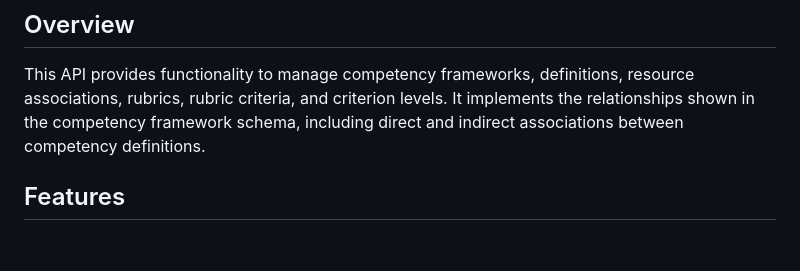
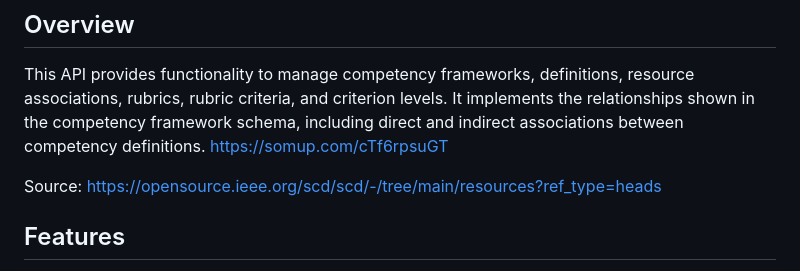
Before and after one commit to fibonacciskills/skillsapi, a Markdown page: README.md, the part around the change. Rendered like a GitHub page; blank space fills up the shorter version.

```diff
--- a/README.md
+++ b/README.md
@@ -5,6 +5,9 @@ A RESTful API server built on Node.js and Express for managing competency framew
 ## Overview
 
 This API provides functionality to manage competency frameworks, definitions, resource associations, rubrics, rubric criteria, and criterion levels. It implements the relationships shown in the competency framework schema, including direct and indirect associations between competency definitions.
+https://somup.com/cTf6rpsuGT
+
+Source: https://opensource.ieee.org/scd/scd/-/tree/main/resources?ref_type=heads
 
 ## Features
 
```
